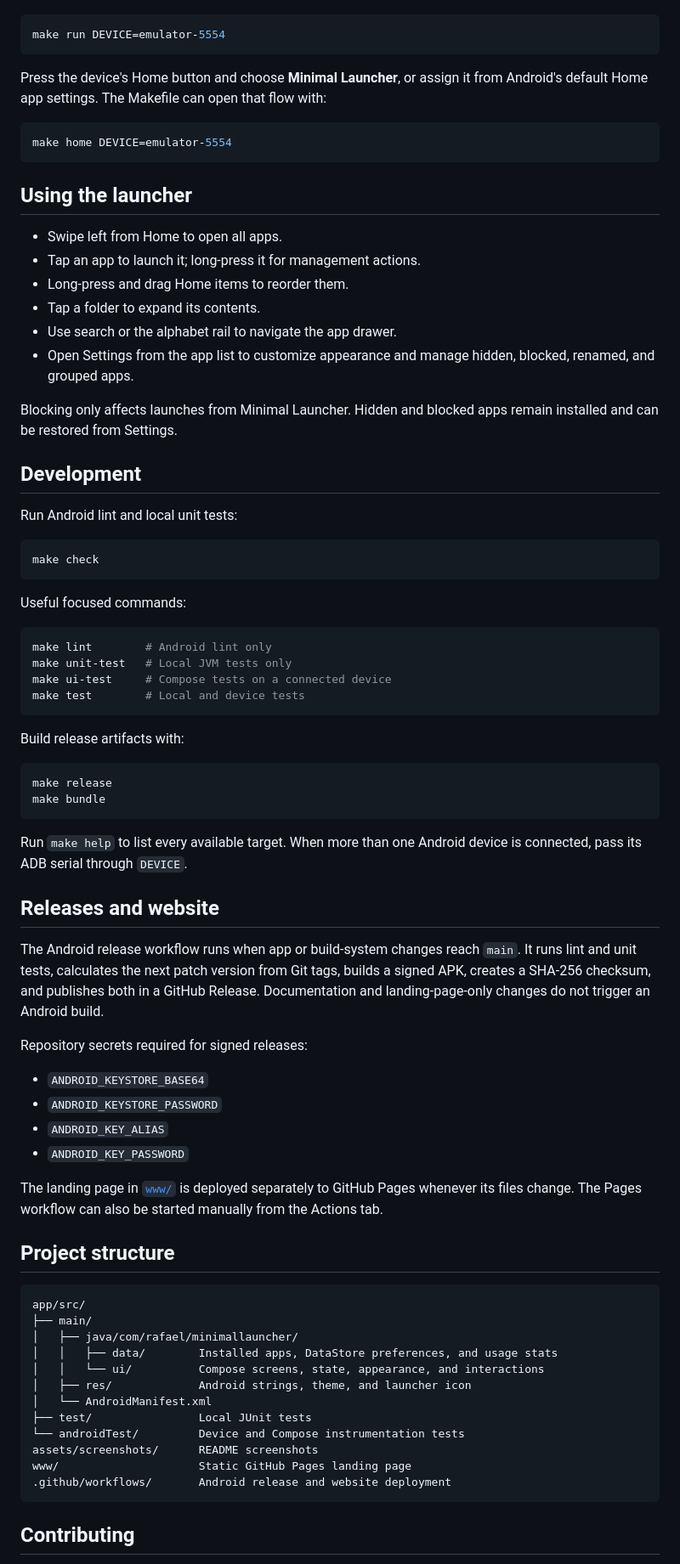
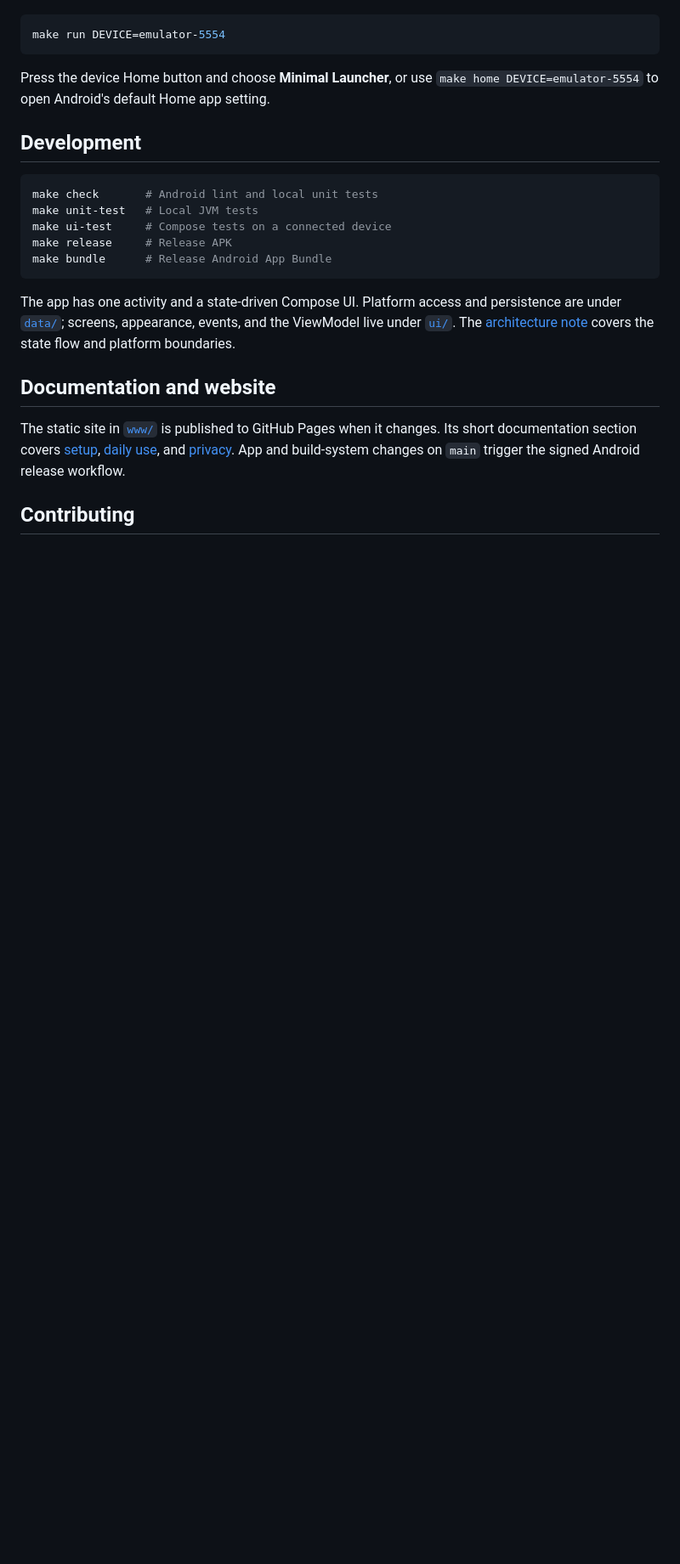
Before and after one commit to RafaelGoulartB/minimal-launcher, a Markdown page: README.md, the part around the change printed below. Shown: that part at 85% size. Drawn GitHub-style; blank space fills up the shorter version.

````diff
--- a/README.md
+++ b/README.md
@@ -116,78 +69,23 @@ Install and open the app on a selected device:
 make run DEVICE=emulator-5554
 ```
 
-Press the device's Home button and choose **Minimal Launcher**, or assign it from Android's default Home app settings. The Makefile can open that flow with:
-
-```sh
-make home DEVICE=emulator-5554
-```
-
-## Using the launcher
-
-- Swipe left from Home to open all apps.
-- Tap an app to launch it; long-press it for management actions.
-- Long-press and drag Home items to reorder them.
-- Tap a folder to expand its contents.
-- Use search or the alphabet rail to navigate the app drawer.
-- Open Settings from the app list to customize appearance and manage hidden, blocked, renamed, and grouped apps.
-
-Blocking only affects launches from Minimal Launcher. Hidden and blocked apps remain installed and can be restored from Settings.
+Press the device Home button and choose **Minimal Launcher**, or use `make home DEVICE=emulator-5554` to open Android's default Home app setting.
 
 ## Development
 
-Run Android lint and local unit tests:
-
 ```sh
-make check
+make check       # Android lint and local unit tests
+make unit-test   # Local JVM tests
+make ui-test     # Compose tests on a connected device
+make release     # Release APK
+make bundle      # Release Android App Bundle
 ```
 
-Useful focused commands:
+The app has one activity and a state-driven Compose UI. Platform access and persistence are under [`data/`](app/src/main/java/com/rafael/minimallauncher/data/); screens, appearance, events, and the ViewModel live under [`ui/`](app/src/main/java/com/rafael/minimallauncher/ui/). The [architecture note](docs/architecture.md) covers the state flow and platform boundaries.
 
-```sh
-make lint        # Android lint only
-make unit-test   # Local JVM tests only
-make ui-test     # Compose tests on a connected device
-make test        # Local and device tests
-```
+## Documentation and website
 
-Build release artifacts with:
-
-```sh
-make release
-make bundle
-```
-
-Run `make help` to list every available target. When more than one Android device is connected, pass its ADB serial through `DEVICE`.
-
-## Releases and website
-
-The Android release workflow runs when app or build-system changes reach `main`. It runs lint and unit tests, calculates the next patch version from Git tags, builds a signed APK, creates a SHA-256 checksum, and publishes both in a GitHub Release. Documentation and landing-page-only changes do not trigger an Android build.
-
-Repository secrets required for signed releases:
-
-- `ANDROID_KEYSTORE_BASE64`
-- `ANDROID_KEYSTORE_PASSWORD`
-- `ANDROID_KEY_ALIAS`
-- `ANDROID_KEY_PASSWORD`
-
-The landing page in [`www/`](www/) is deployed separately to GitHub Pages whenever its files change. The Pages workflow can also be started manually from the Actions tab.
-
-## Project structure
-
-```text
-app/src/
-├── main/
-│   ├── java/com/rafael/minimallauncher/
-│   │   ├── data/        Installed apps, DataStore preferences, and usage stats
-│   │   └── ui/          Compose screens, state, appearance, and interactions
-│   ├── res/             Android strings, theme, and launcher icon
-│   └── AndroidManifest.xml
-├── test/                Local JUnit tests
-└── androidTest/         Device and Compose instrumentation tests
-assets/screenshots/      README screenshots
-www/                     Static GitHub Pages landing page
-.github/workflows/       Android release and website deployment
-```
+The static site in [`www/`](www/) is published to GitHub Pages when it changes. Its short documentation section covers [setup](www/docs/getting-started.html), [daily use](www/docs/using-the-launcher.html), and [privacy](www/docs/privacy.html). App and build-system changes on `main` trigger the signed Android release workflow.
 
 ## Contributing
 
````
Also changed, not shown: other parts of README.md (+25 -80 lines), www/assets/screenshots/settings.png, 14 other files.
